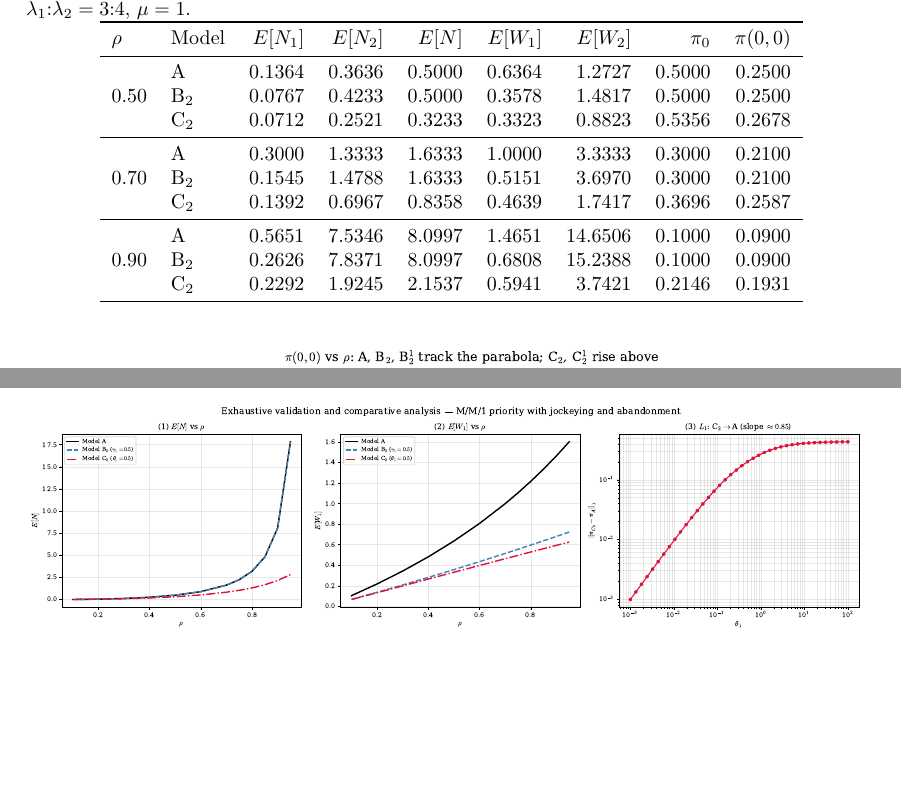
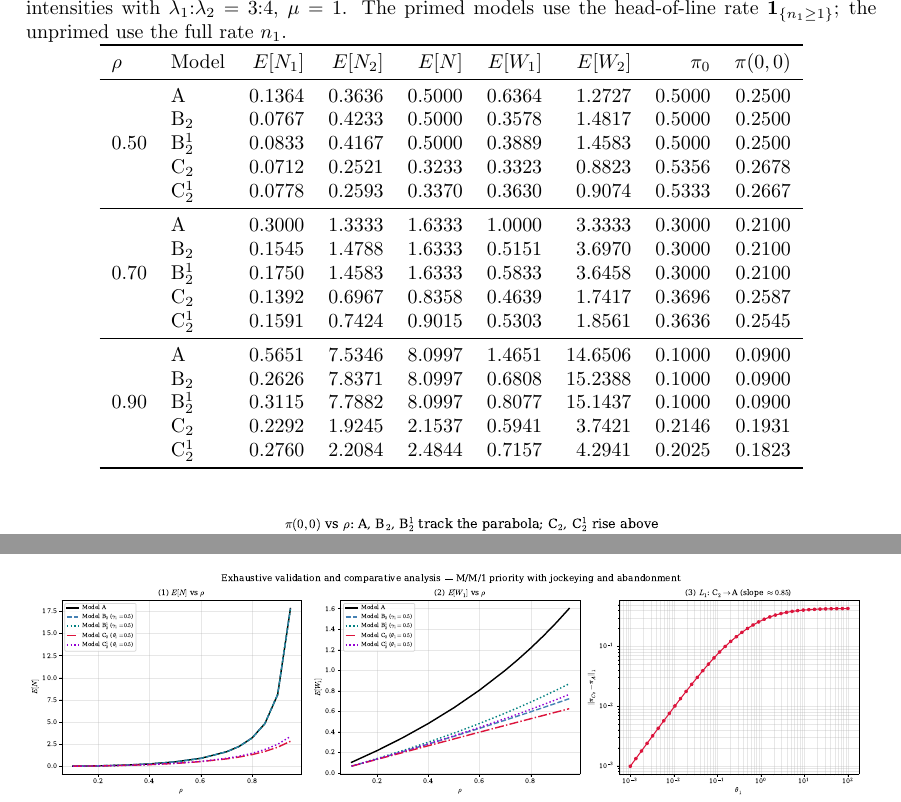
Before and after one commit to M-M-Vic/M-Thesis---Notes, a LaTeX paper (main.tex, which reads figures/results/tab_comparison_main.tex): two parts of pages 74 and 91 of 92 before the commit and two parts of pages 74 and 90 of 90 after it, joined at a grey line, cut at the place of the change, the shorter picture padded with empty space. Compiled offline with pdfLaTeX.

Commit message:
Modify plots and text to reflect the new results with the new model. Also update the settings file to reflect the new model and the new results.

```diff
--- a/figures/results/tab_comparison_main.tex
+++ b/figures/results/tab_comparison_main.tex
@@ -1,21 +1,27 @@
 \begin{table}[t]\centering
-\caption{Comparison of Models A, B$_2$ ($\gamma_1=0.5$), and C$_2$ ($\theta_1=0.5$) at three traffic intensities with $\lambda_1{:}\lambda_2=3{:}4$, $\mu=1$.}
+\caption{Comparison of Models A, B$_2$ and B$_2^1$ ($\gamma_1=0.5$), and C$_2$ and C$_2^1$ ($\theta_1=0.5$) at three traffic intensities with $\lambda_1{:}\lambda_2=3{:}4$, $\mu=1$. The primed models use the head-of-line rate $\mathbf{1}_{\{n_1\geq1\}}$; the unprimed use the full rate $n_1$.}
 \label{tab:comp:main}
 \begin{tabular}{llrrrrrrr}
 \toprule
 $\rho$ & Model & $E[N_1]$ & $E[N_2]$ & $E[N]$ & $E[W_1]$ & $E[W_2]$ & $\pi_0$ & $\pi(0,0)$ \\
 \midrule
-\multirow{3}{*}{0.50} & A & 0.1364 & 0.3636 & 0.5000 & 0.6364 & 1.2727 & 0.5000 & 0.2500 \\
+\multirow{5}{*}{0.50} & A & 0.1364 & 0.3636 & 0.5000 & 0.6364 & 1.2727 & 0.5000 & 0.2500 \\
  & B$_2$ & 0.0767 & 0.4233 & 0.5000 & 0.3578 & 1.4817 & 0.5000 & 0.2500 \\
+ & B$_2^1$ & 0.0833 & 0.4167 & 0.5000 & 0.3889 & 1.4583 & 0.5000 & 0.2500 \\
  & C$_2$ & 0.0712 & 0.2521 & 0.3233 & 0.3323 & 0.8823 & 0.5356 & 0.2678 \\
+ & C$_2^1$ & 0.0778 & 0.2593 & 0.3370 & 0.3630 & 0.9074 & 0.5333 & 0.2667 \\
 \midrule
-\multirow{3}{*}{0.70} & A & 0.3000 & 1.3333 & 1.6333 & 1.0000 & 3.3333 & 0.3000 & 0.2100 \\
+\multirow{5}{*}{0.70} & A & 0.3000 & 1.3333 & 1.6333 & 1.0000 & 3.3333 & 0.3000 & 0.2100 \\
  & B$_2$ & 0.1545 & 1.4788 & 1.6333 & 0.5151 & 3.6970 & 0.3000 & 0.2100 \\
+ & B$_2^1$ & 0.1750 & 1.4583 & 1.6333 & 0.5833 & 3.6458 & 0.3000 & 0.2100 \\
  & C$_2$ & 0.1392 & 0.6967 & 0.8358 & 0.4639 & 1.7417 & 0.3696 & 0.2587 \\
+ & C$_2^1$ & 0.1591 & 0.7424 & 0.9015 & 0.5303 & 1.8561 & 0.3636 & 0.2545 \\
 \midrule
-\multirow{3}{*}{0.90} & A & 0.5651 & 7.5346 & 8.0997 & 1.4651 & 14.6506 & 0.1000 & 0.0900 \\
+\multirow{5}{*}{0.90} & A & 0.5651 & 7.5346 & 8.0997 & 1.4651 & 14.6506 & 0.1000 & 0.0900 \\
  & B$_2$ & 0.2626 & 7.8371 & 8.0997 & 0.6808 & 15.2388 & 0.1000 & 0.0900 \\
+ & B$_2^1$ & 0.3115 & 7.7882 & 8.0997 & 0.8077 & 15.1437 & 0.1000 & 0.0900 \\
  & C$_2$ & 0.2292 & 1.9245 & 2.1537 & 0.5941 & 3.7421 & 0.2146 & 0.1931 \\
+ & C$_2^1$ & 0.2760 & 2.2084 & 2.4844 & 0.7157 & 4.2941 & 0.2025 & 0.1823 \\
 \bottomrule
 \end{tabular}
 \end{table}
```
Also changed, not shown: chapters/13_results.tex (+1 -1 lines), figures/results/tab_convergence_rates.tex (+5 -2 lines), figures/results/fig_class_asymmetry.pdf, figures/results/fig_class_asymmetry.png, figures/results/fig_conv_B2_inf_jockeying.pdf, figures/results/fig_conv_B2_to_A_L1.pdf, figures/results/fig_conv_C2_to_A_L1.pdf, figures/results/fig_conv_C2_to_A_indiv.pdf, figures/results/fig_conv_experiment_to_A.pdf (added), figures/results/fig_conv_experiment_to_A.png (added), figures/results/fig_sim_vs_ctmc.pdf, figures/results/fig_sim_vs_ctmc_experiment.pdf (added), figures/results/fig_sim_vs_ctmc_experiment.png (added), figures/results/fig_summary_dashboard.pdf, 2 more files, 1 other file.
